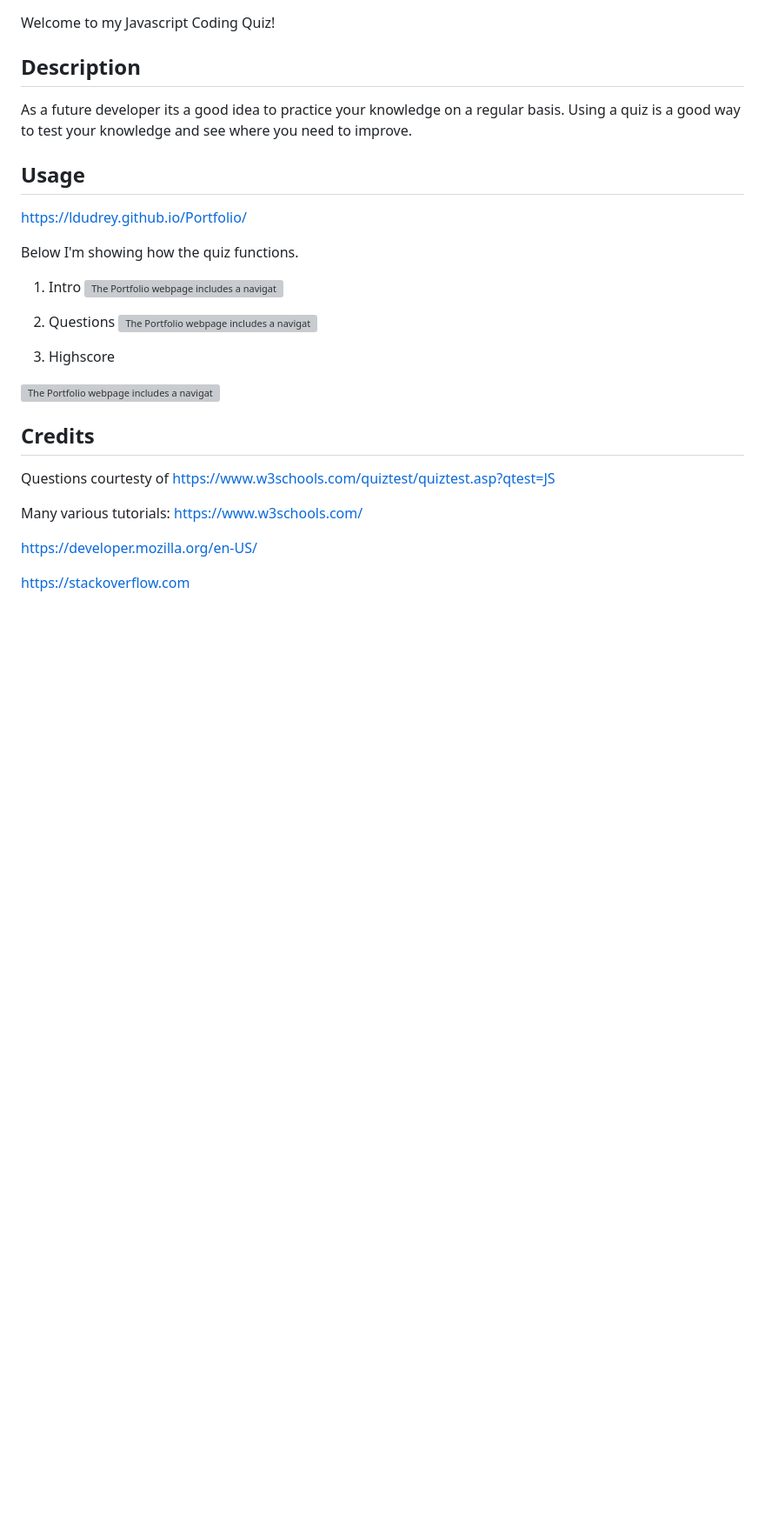
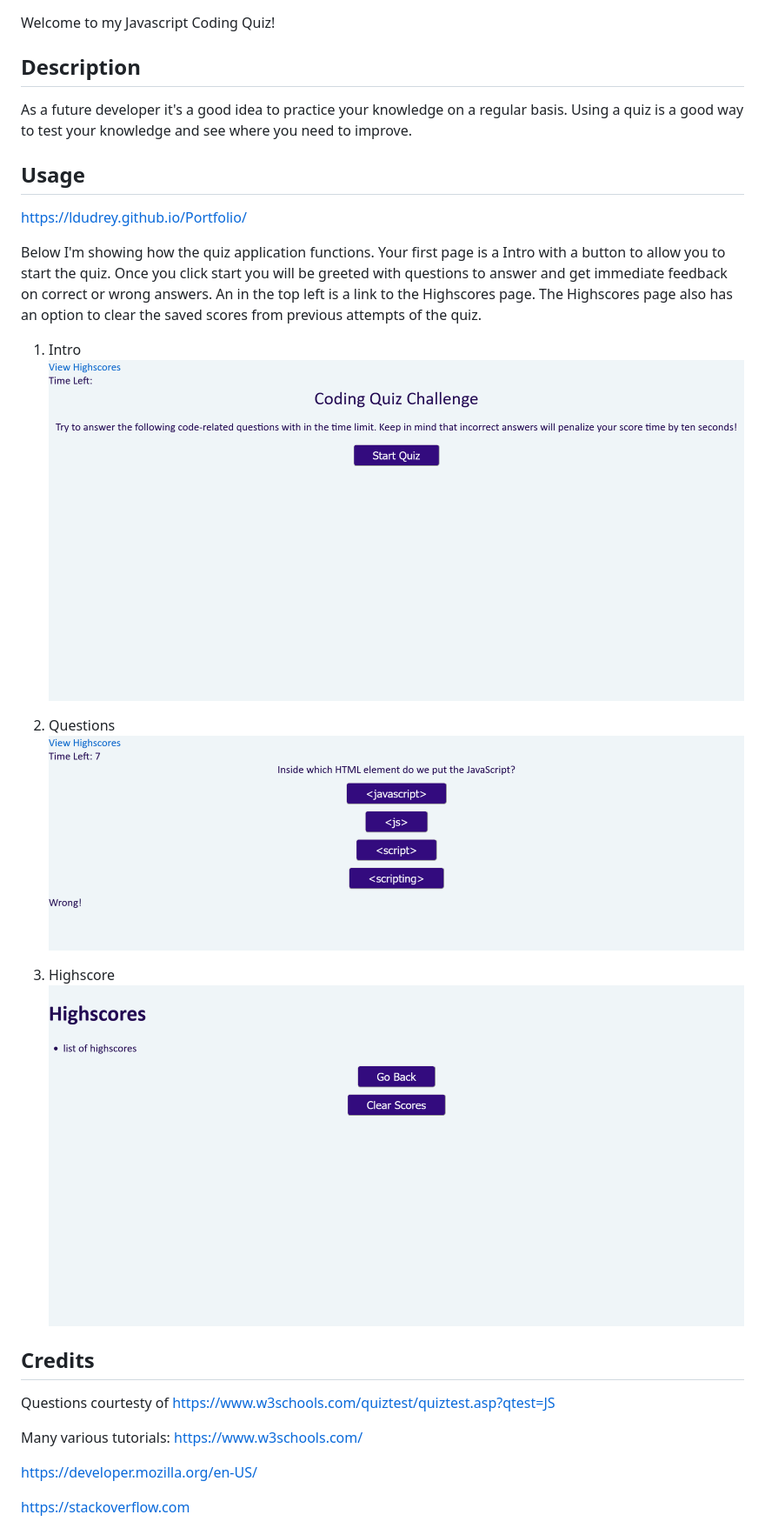
Before and after one commit to LDudrey/Coding-Quiz, a Markdown page: README.md, the part around the change. Shown: that part at 87% size. Rendered like a GitHub page; pictures changed too: assets/images/Screenshot 2022-11-08 at 19-22-49 Web-API Coding Quiz.png (added); blank space fills up the shorter version; grey boxes are pictures that could not be loaded.

Commit message:
completed readme file

```diff
--- a/README.md
+++ b/README.md
@@ -2,25 +2,22 @@
 Welcome to my Javascript Coding Quiz!
 
 ## Description
-As a future developer its a good idea to practice your knowledge on a regular basis. Using a quiz is a good way to test your knowledge and see where you need to improve.
+As a future developer it's a good idea to practice your knowledge on a regular basis. Using a quiz is a good way to test your knowledge and see where you need to improve.
 
 ## Usage
 
 https://ldudrey.github.io/Portfolio/
 
-Below I'm showing how the quiz functions.
+Below I'm showing how the quiz application functions. Your first page is a Intro with a button to allow you to start the quiz. Once you click start you will be greeted with questions to answer and get immediate feedback on correct or wrong answers. An in the top left is a link to the Highscores page. The Highscores page also has an option to clear the saved scores from previous attempts of the quiz.
 
 1. Intro
-![The Portfolio webpage includes a navigation bar, avatar, a header image, and cards with text and contact information at bottom of the page.](./assets/images/)
-
+![The Portfolio webpage includes a navigation bar, avatar, a header image, and cards with text and contact information at bottom of the page.](./assets/images/Screenshot%202022-11-08%20at%2018-25-13%20Web-API%20Coding%20Quiz.png)
 
 2. Questions
-![The Portfolio webpage includes a navigation bar, avatar, a header image, and cards with text and contact information at bottom of the page.](./assets/images/Screenshot%20iPad%20Lydia%20Dudrey's%20Portfolio.png)
-
+![The Portfolio webpage includes a navigation bar, avatar, a header image, and cards with text and contact information at bottom of the page.](./assets/images/Screenshot%202022-11-08%20at%2009-41-05%20Web-API%20Coding%20Quiz.png)
 
 3. Highscore
-
-![The Portfolio webpage includes a navigation bar, avatar, a header image, and cards with text and contact information at bottom of the page.](./assets/images/Screenshot%20iPhone%2012%20Pro%20Lydia%20Dudrey's%20Portfolio.png)
+![The Portfolio webpage includes a navigation bar, avatar, a header image, and cards with text and contact information at bottom of the page.](./assets/images/Screenshot%202022-11-08%20at%2019-22-49%20Web-API%20Coding%20Quiz.png)
 
 
 ## Credits
```
